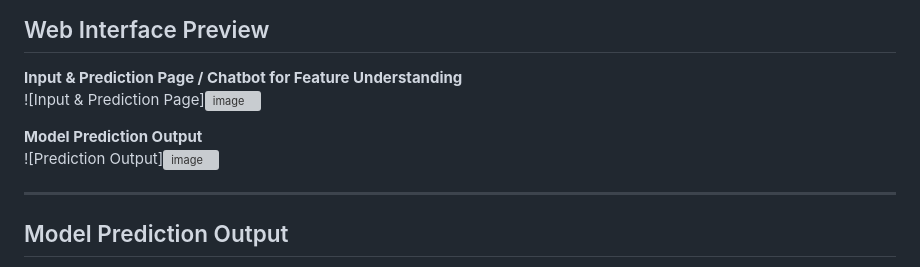
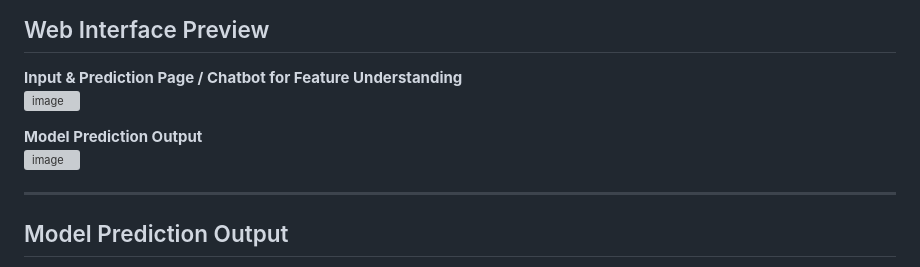
Before and after one commit to Rakesh-012/Revolutionizing-Industrial-Machinery-Maintenance-with-ML, a Markdown page: README.md, the part around the change printed below. GitHub-like rendering; grey boxes are pictures that could not be loaded.

```diff
--- a/README.md
+++ b/README.md
@@ -132,10 +130,10 @@ Open browser: `http://127.0.0.1:5000/`
 ## Web Interface Preview
 
 **Input & Prediction Page / Chatbot for Feature Understanding**
-![Input & Prediction Page]<img width="2000" height="1125" alt="image" src="https://github.com/user-attachments/assets/4c8612e4-11fc-4a27-80d7-90ae8c81853f" />
+<img width="2000" height="1125" alt="image" src="https://github.com/user-attachments/assets/4c8612e4-11fc-4a27-80d7-90ae8c81853f" />
 
 **Model Prediction Output**
-![Prediction Output]<img width="2000" height="1125" alt="image" src="https://github.com/user-attachments/assets/9d62f68a-d993-4013-a43d-9717ba1ea369" />
+<img width="2000" height="1125" alt="image" src="https://github.com/user-attachments/assets/9d62f68a-d993-4013-a43d-9717ba1ea369" />
 
 ---
 
```
Also changed, not shown: other parts of README.md (+0 -2 lines).
